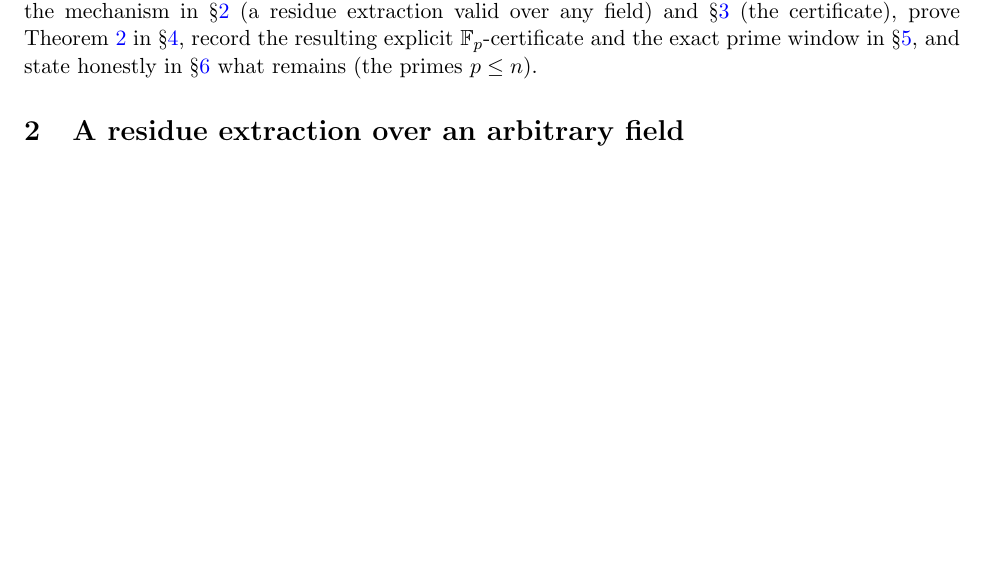
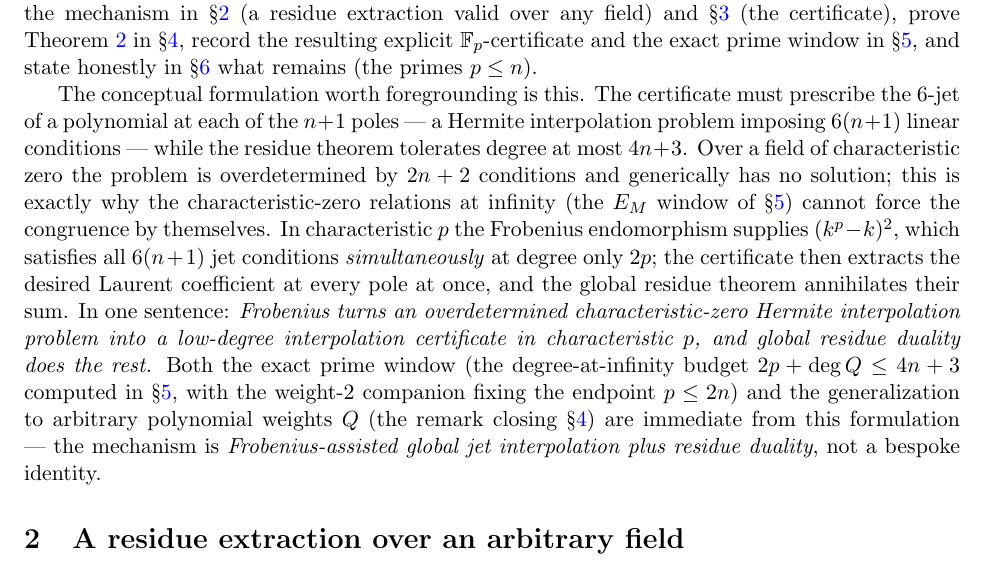
Before and after one commit to rain-1/odd-zeta-values-autoformalization, a LaTeX paper (worthiness/cb_certificate.tex): part of page 3 of 7, cut so that both start at the same text, the shorter picture padded with empty space. Compiled offline with pdfLaTeX.

Commit message:
papers: foreground the mechanism (Sol) — Frobenius-assisted global jet interpolation + residue duality
Conceptual paragraph in both papers: the certificate is an overdetermined
characteristic-zero Hermite interpolation problem (6(n+1) jet conditions
vs degree budget 4n+3, short by 2n+2) that Frobenius solves in
characteristic p at degree 2p; the window n < p <= 2n is the
degree-at-infinity budget 2p + deg Q <= 4n+3 with the weight-2 companion
fixing the endpoint; generalizes in deg Q. Explains why the E_M window
alone could never force the congruence.

Co-Authored-By: Claude Fable 5 <noreply@anthropic.com>

```diff
--- a/worthiness/cb_certificate.tex
+++ b/worthiness/cb_certificate.tex
@@ -189,6 +189,27 @@ endomorphism of $\Fp[k]$. We isolate the mechanism in \S\ref{sec:extract}
 prove Theorem~\ref{thm:main} in \S\ref{sec:proof}, record the resulting explicit
 $\Fp$-certificate and the exact prime window in \S\ref{sec:remarks}, and state
 honestly in \S\ref{sec:phase2} what remains (the primes $p\le n$).
+
+The conceptual formulation worth foregrounding is this. The certificate must
+prescribe the $6$-jet of a polynomial at each of the $n+1$ poles --- a Hermite
+interpolation problem imposing $6(n+1)$ linear conditions --- while the residue
+theorem tolerates degree at most $4n+3$. Over a field of characteristic zero
+the problem is overdetermined by $2n+2$ conditions and generically has no
+solution; this is exactly why the characteristic-zero relations at infinity
+(the $E_M$ window of \S\ref{sec:remarks}) cannot force the congruence by
+themselves. In characteristic $p$ the Frobenius endomorphism supplies
+$(k^p-k)^2$, which satisfies all $6(n+1)$ jet conditions \emph{simultaneously}
+at degree only $2p$; the certificate then extracts the desired Laurent
+coefficient at every pole at once, and the global residue theorem annihilates
+their sum. In one sentence: \emph{Frobenius turns an overdetermined
+characteristic-zero Hermite interpolation problem into a low-degree
+interpolation certificate in characteristic $p$, and global residue duality
+does the rest.} Both the exact prime window (the degree-at-infinity budget
+$2p+\deg Q\le 4n+3$ computed in \S\ref{sec:remarks}, with the weight-$2$
+companion fixing the endpoint $p\le 2n$) and the generalization to arbitrary
+polynomial weights $Q$ (the remark closing \S\ref{sec:proof}) are immediate
+from this formulation --- the mechanism is \emph{Frobenius-assisted global jet
+interpolation plus residue duality}, not a bespoke identity.
 
 \section{A residue extraction over an arbitrary field}\label{sec:extract}
 
```
Also changed, not shown: cbcert/cbcert_formalization.tex (+10 -0 lines), cbcert/cbcert_formalization.pdf, worthiness/cb_certificate.pdf.
